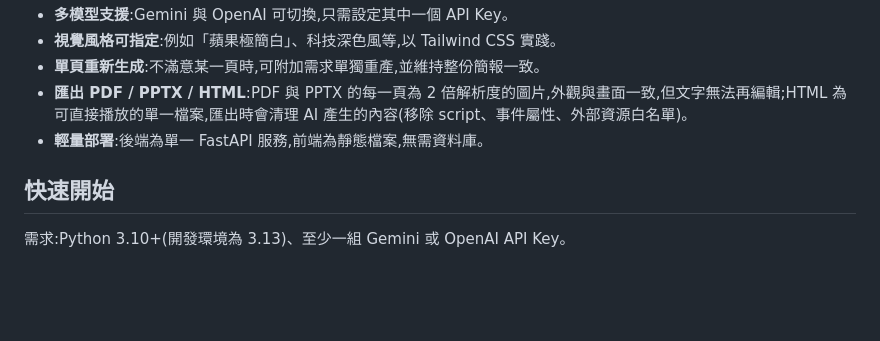
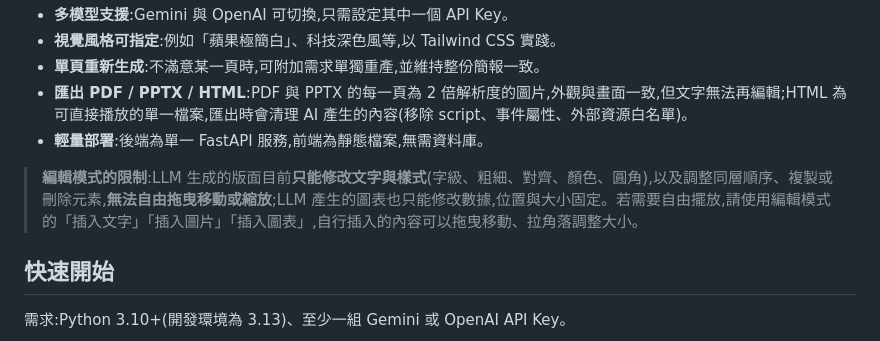
Before and after one commit to Rainless1125/R_Slide, a Markdown page: README.md, the part around the change. GitHub-like rendering; blank space fills up the shorter version.

Commit message:
Document edit-mode limits for LLM-generated layouts in README
LLM-generated elements can only have their text and styles edited; only
content inserted in edit mode (text, images, charts) can be moved and
resized freely.

Co-Authored-By: Claude Opus 5.5 <noreply@anthropic.com>
Claude-Session: https://claude.ai/code/session_018JJtWEhSQnKehAMp1eHet7

```diff
--- a/README.md
+++ b/README.md
@@ -16,6 +16,8 @@
 - **單頁重新生成**:不滿意某一頁時,可附加需求單獨重產,並維持整份簡報一致。
 - **匯出 PDF / PPTX / HTML**:PDF 與 PPTX 的每一頁為 2 倍解析度的圖片,外觀與畫面一致,但文字無法再編輯;HTML 為可直接播放的單一檔案,匯出時會清理 AI 產生的內容(移除 script、事件屬性、外部資源白名單)。
 - **輕量部署**:後端為單一 FastAPI 服務,前端為靜態檔案,無需資料庫。
+
+> **編輯模式的限制**:LLM 生成的版面目前**只能修改文字與樣式**(字級、粗細、對齊、顏色、圓角),以及調整同層順序、複製或刪除元素,**無法自由拖曳移動或縮放**;LLM 產生的圖表也只能修改數據,位置與大小固定。若需要自由擺放,請使用編輯模式的「插入文字」「插入圖片」「插入圖表」,自行插入的內容可以拖曳移動、拉角落調整大小。
 
 ## 快速開始
 
```
